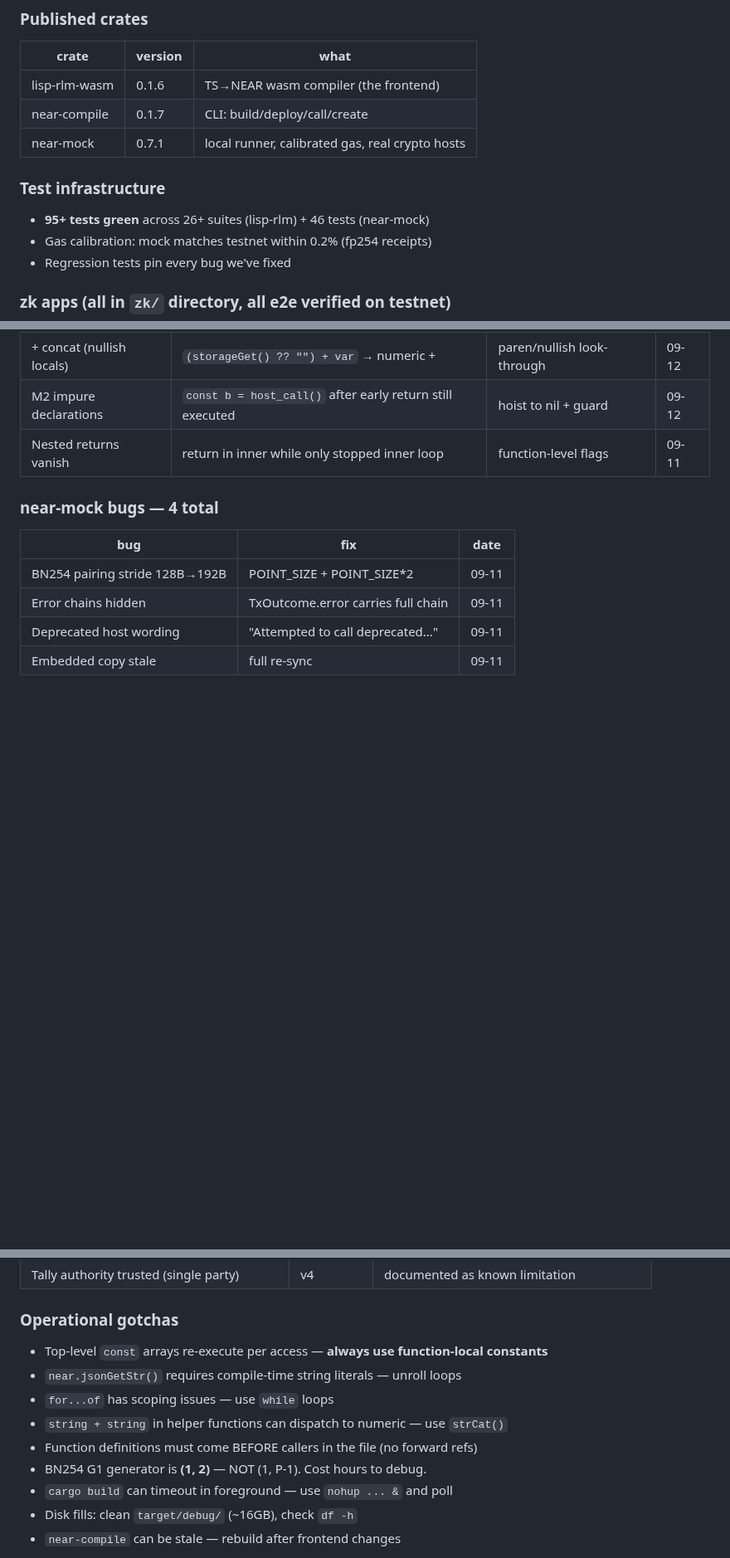
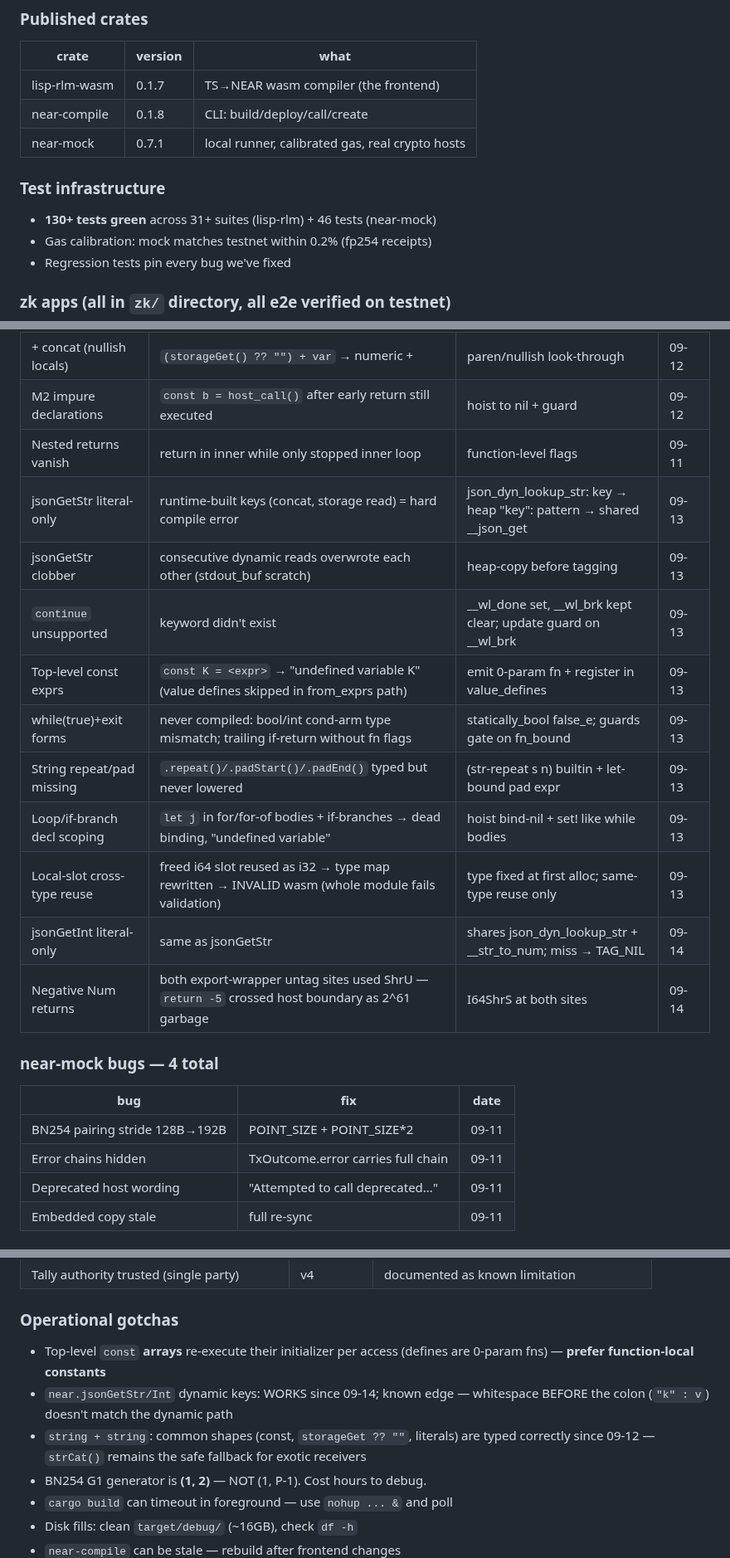
Before and after one commit to Kampouse/lisp-rlm, a Markdown page: PLAN.md, 3 parts joined by grey strips. Shown at 83% size. GitHub-like rendering; blank space fills up the shorter version.

Commit message:
docs: PLAN.md — session 4 update (10 bugs fixed, bug backlog empty, 0.1.7/0.1.8 published, packaging lessons)

```diff
--- a/PLAN.md
+++ b/PLAN.md
@@ -29,13 +29,13 @@ We have a working zero-knowledge application layer on NEAR: three zk apps live o
 
 | crate | version | what |
 |---|---|---|
-| lisp-rlm-wasm | 0.1.6 | TS→NEAR wasm compiler (the frontend) |
-| near-compile | 0.1.7 | CLI: build/deploy/call/create |
+| lisp-rlm-wasm | 0.1.7 | TS→NEAR wasm compiler (the frontend) |
+| near-compile | 0.1.8 | CLI: build/deploy/call/create |
 | near-mock | 0.7.1 | local runner, calibrated gas, real crypto hosts |
 
 ### Test infrastructure
 
-- **95+ tests green** across 26+ suites (lisp-rlm) + 46 tests (near-mock)
+- **130+ tests green** across 31+ suites (lisp-rlm) + 46 tests (near-mock)
 - Gas calibration: mock matches testnet within 0.2% (fp254 receipts)
 - Regression tests pin every bug we've fixed
 
@@ -88,6 +88,16 @@ zk/bridge.py           — SHARED format bridge (snarkjs → NEAR LE-halves)
 | + concat (nullish locals) | `(storageGet() ?? "") + var` → numeric + | paren/nullish look-through | 09-12 |
 | M2 impure declarations | `const b = host_call()` after early return still executed | hoist to nil + guard | 09-12 |
 | Nested returns vanish | return in inner while only stopped inner loop | function-level flags | 09-11 |
+| jsonGetStr literal-only | runtime-built keys (concat, storage read) = hard compile error | json_dyn_lookup_str: key → heap "key": pattern → shared __json_get | 09-13 |
+| jsonGetStr clobber | consecutive dynamic reads overwrote each other (stdout_buf scratch) | heap-copy before tagging | 09-13 |
+| `continue` unsupported | keyword didn't exist | __wl_done set, __wl_brk kept clear; update guard on __wl_brk | 09-13 |
+| Top-level const exprs | `const K = <expr>` → "undefined variable K" (value defines skipped in from_exprs path) | emit 0-param fn + register in value_defines | 09-13 |
+| while(true)+exit forms | never compiled: bool/int cond-arm type mismatch; trailing if-return without fn flags | statically_bool false_e; guards gate on fn_bound | 09-13 |
+| String repeat/pad missing | `.repeat()/.padStart()/.padEnd()` typed but never lowered | (str-repeat s n) builtin + let-bound pad expr | 09-13 |
+| Loop/if-branch decl scoping | `let j` in for/for-of bodies + if-branches → dead binding, "undefined variable" | hoist bind-nil + set! like while bodies | 09-13 |
+| Local-slot cross-type reuse | freed i64 slot reused as i32 → type map rewritten → INVALID wasm (whole module fails validation) | type fixed at first alloc; same-type reuse only | 09-13 |
+| jsonGetInt literal-only | same as jsonGetStr | shares json_dyn_lookup_str + __str_to_num; miss → TAG_NIL | 09-14 |
+| Negative Num returns | both export-wrapper untag sites used ShrU — `return -5` crossed host boundary as 2^61 garbage | I64ShrS at both sites | 09-14 |
 
 ### near-mock bugs — 4 total
 
@@ -109,11 +119,9 @@ zk/bridge.py           — SHARED format bridge (snarkjs → NEAR LE-halves)
 
 ### Operational gotchas
 
-- Top-level `const` arrays re-execute per access — **always use function-local constants**
-- `near.jsonGetStr()` requires compile-time string literals — unroll loops
-- `for...of` has scoping issues — use `while` loops
-- `string + string` in helper functions can dispatch to numeric — use `strCat()`
-- Function definitions must come BEFORE callers in the file (no forward refs)
+- Top-level `const` **arrays** re-execute their initializer per access (defines are 0-param fns) — **prefer function-local constants**
+- `near.jsonGetStr/Int` dynamic keys: WORKS since 09-14; known edge — whitespace BEFORE the colon (`"k" : v`) doesn't match the dynamic path
+- `string + string`: common shapes (const, `storageGet ?? ""`, literals) are typed correctly since 09-12 — `strCat()` remains the safe fallback for exotic receivers
 - BN254 G1 generator is **(1, 2)** — NOT (1, P-1). Cost hours to debug.
 - `cargo build` can timeout in foreground — use `nohup ... &` and poll
 - Disk fills: clean `target/debug/` (~16GB), check `df -h`
```
Also changed, not shown: other parts of PLAN.md (+5 -3 lines).
